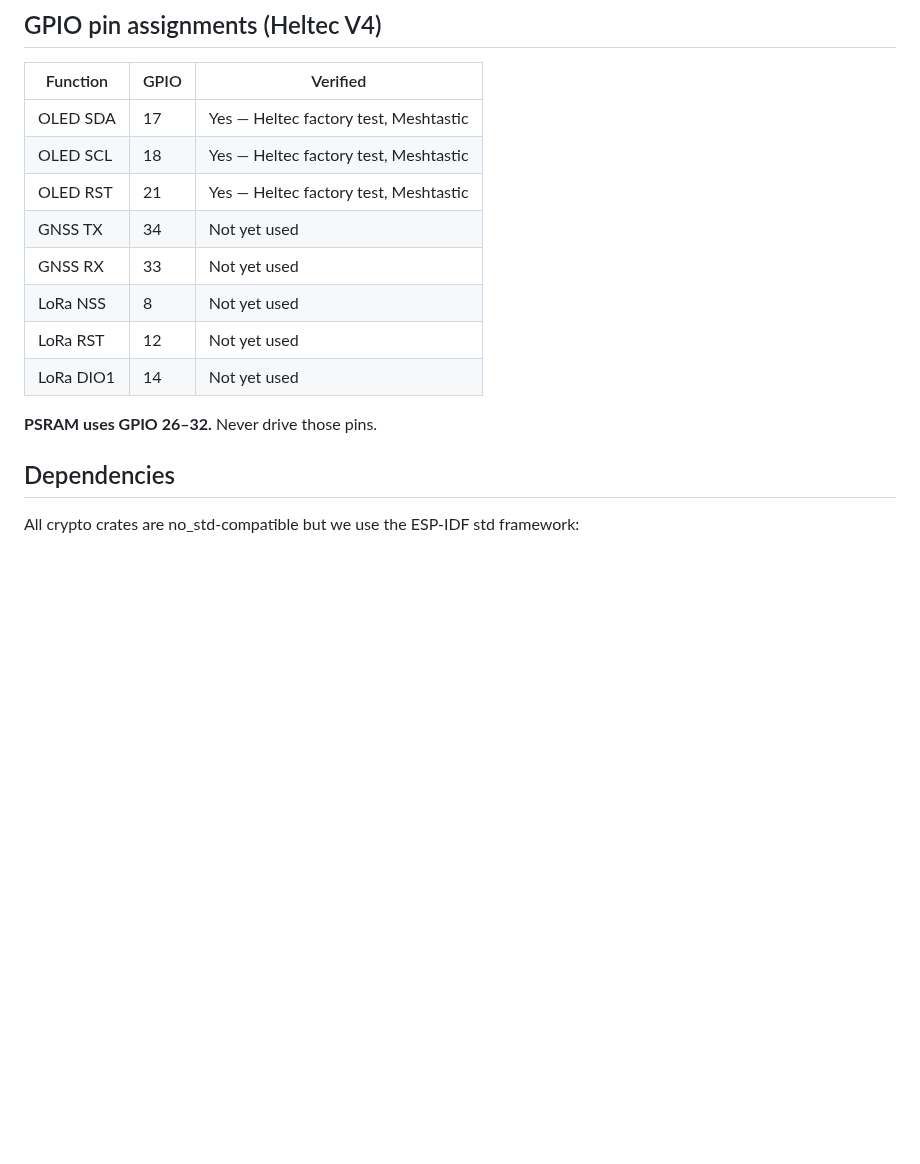
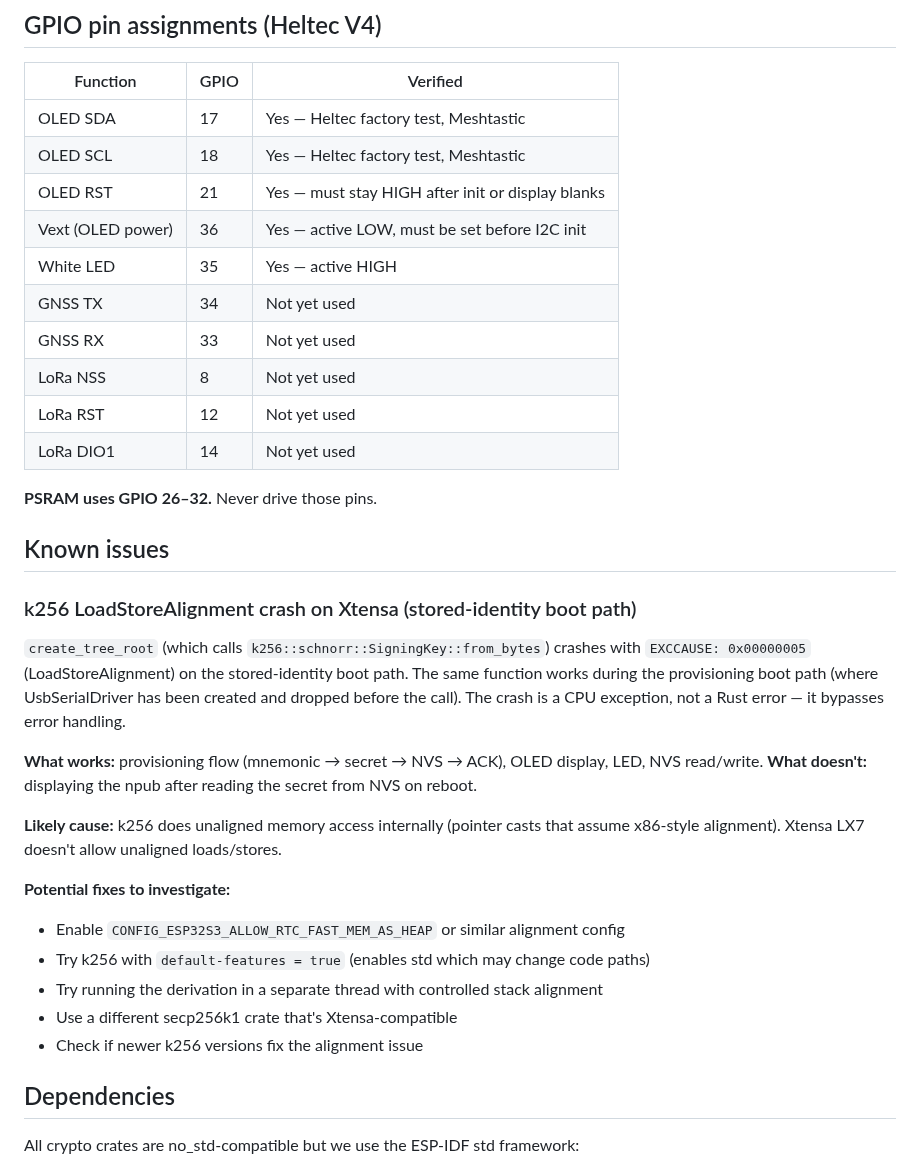
Before and after one commit to forgesworn/heartwood-esp32, a Markdown page: CLAUDE.md, the part around the change. Rendered like a GitHub page; blank space fills up the shorter version.

Commit message:
docs: document GPIO pins, k256 alignment issue, hardware learnings

```diff
--- a/CLAUDE.md
+++ b/CLAUDE.md
@@ -62,7 +62,9 @@ The nsec-tree derivation MUST match heartwood-core byte-for-byte. The test vecto
 |----------|------|----------|
 | OLED SDA | 17 | Yes — Heltec factory test, Meshtastic |
 | OLED SCL | 18 | Yes — Heltec factory test, Meshtastic |
-| OLED RST | 21 | Yes — Heltec factory test, Meshtastic |
+| OLED RST | 21 | Yes — must stay HIGH after init or display blanks |
+| Vext (OLED power) | 36 | Yes — active LOW, must be set before I2C init |
+| White LED | 35 | Yes — active HIGH |
 | GNSS TX | 34 | Not yet used |
 | GNSS RX | 33 | Not yet used |
 | LoRa NSS | 8 | Not yet used |
@@ -70,6 +72,24 @@ The nsec-tree derivation MUST match heartwood-core byte-for-byte. The test vecto
 | LoRa DIO1 | 14 | Not yet used |
 
 **PSRAM uses GPIO 26–32.** Never drive those pins.
+
+## Known issues
+
+### k256 LoadStoreAlignment crash on Xtensa (stored-identity boot path)
+
+`create_tree_root` (which calls `k256::schnorr::SigningKey::from_bytes`) crashes with `EXCCAUSE: 0x00000005` (LoadStoreAlignment) on the stored-identity boot path. The same function works during the provisioning boot path (where UsbSerialDriver has been created and dropped before the call). The crash is a CPU exception, not a Rust error — it bypasses error handling.
+
+**What works:** provisioning flow (mnemonic → secret → NVS → ACK), OLED display, LED, NVS read/write.
+**What doesn't:** displaying the npub after reading the secret from NVS on reboot.
+
+**Likely cause:** k256 does unaligned memory access internally (pointer casts that assume x86-style alignment). Xtensa LX7 doesn't allow unaligned loads/stores.
+
+**Potential fixes to investigate:**
+- Enable `CONFIG_ESP32S3_ALLOW_RTC_FAST_MEM_AS_HEAP` or similar alignment config
+- Try k256 with `default-features = true` (enables std which may change code paths)
+- Try running the derivation in a separate thread with controlled stack alignment
+- Use a different secp256k1 crate that's Xtensa-compatible
+- Check if newer k256 versions fix the alignment issue
 
 ## Dependencies
 
```
